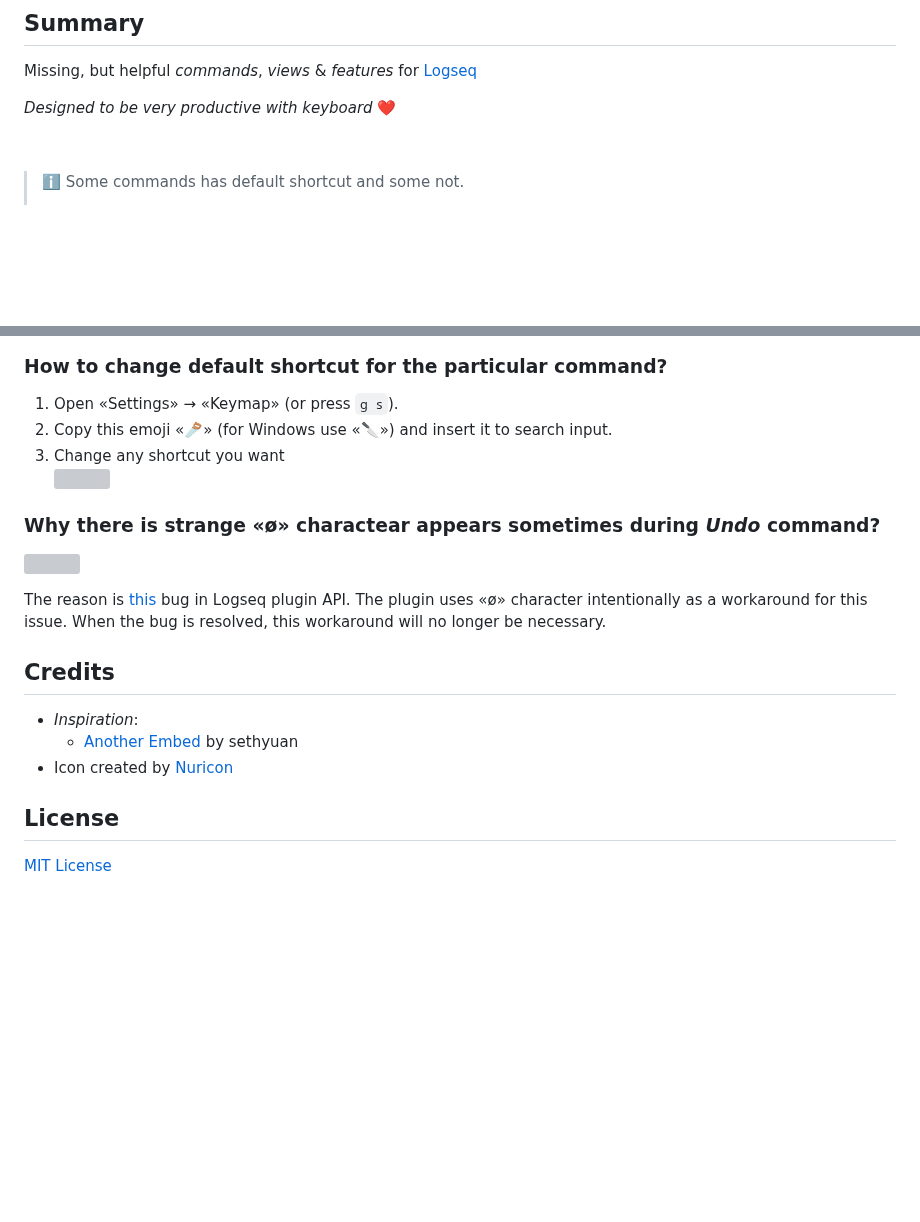
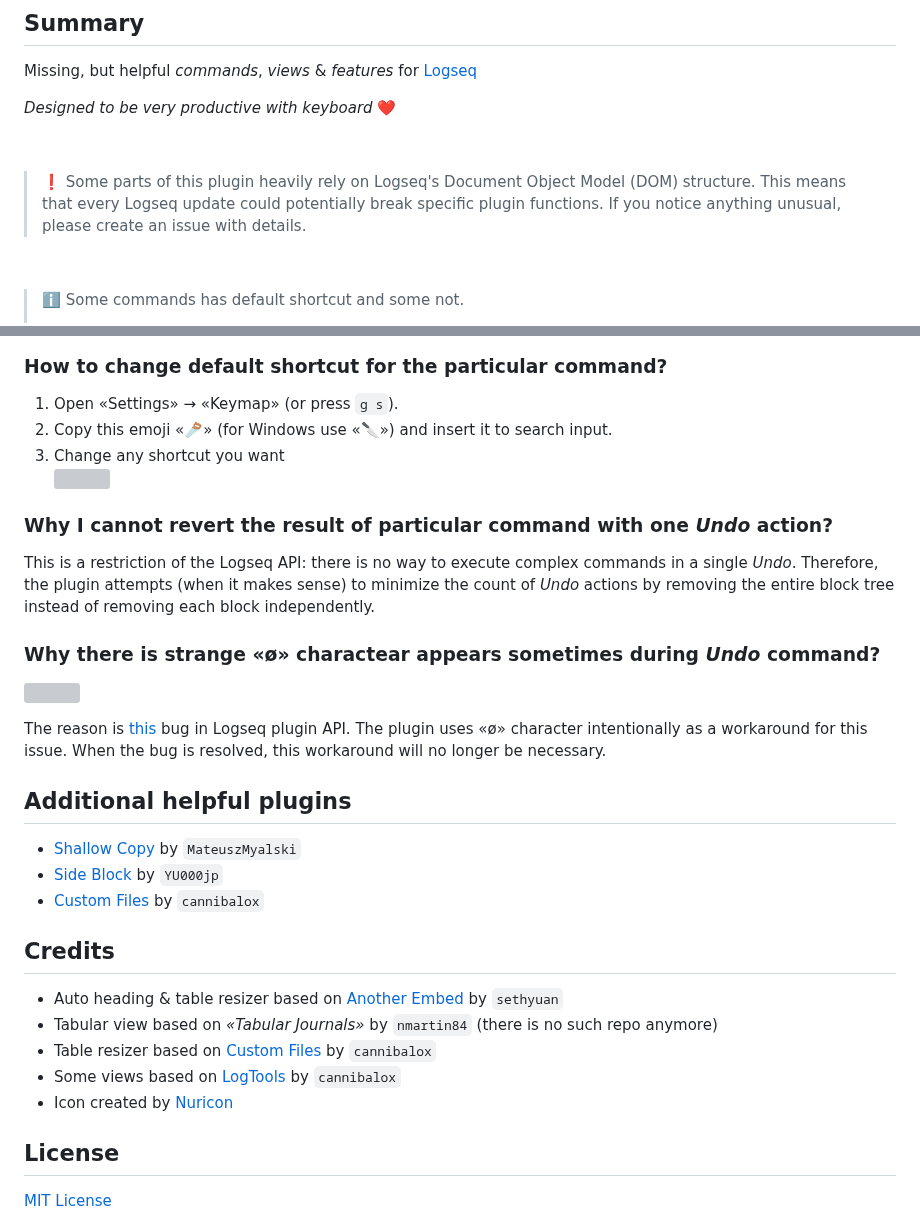
Before and after one commit to stdword/logseq13-missing-commands, a Markdown page: README.md, 2 parts joined by grey strips. GitHub-like rendering; blank space fills up the shorter version; grey boxes are pictures that could not be loaded.

Commit message:
docs: Update README.md

```diff
--- a/README.md
+++ b/README.md
@@ -31,7 +31,9 @@ Missing, but helpful _commands_, _views_ & _features_ for [Logseq](https://logse
 
 _Designed to be very productive with keyboard_  ❤️
 
+<p> </p>
 
+> ❗️ Some parts of this plugin heavily rely on Logseq's Document Object Model (DOM) structure. This means that every Logseq update could potentially break specific plugin functions. If you notice anything unusual, please create an issue with details.
 
 <p> </p>
 
@@ -231,6 +233,9 @@ _Designed to be very productive with keyboard_  ❤️
 2. Copy this emoji «🪚» (for Windows use «🔪») and insert it to search input.
 3. Change any shortcut you want <br/><img width="700px" src="https://github.com/stdword/logseq13-missing-commands/assets/1984175/b08bd56b-cac3-4531-8b1b-5444852cb602"/>
 
+### Why I cannot revert the result of particular command with one _Undo_ action?
+This is a restriction of the Logseq API: there is no way to execute complex commands in a single _Undo_. Therefore, the plugin attempts (when it makes sense) to minimize the count of _Undo_ actions by removing the entire block tree instead of removing each block independently.
+
 ### Why there is strange «ø» charactear appears sometimes during _Undo_ command?
 <p><img width="200px" src="https://github.com/stdword/logseq13-missing-commands/assets/1984175/74c428b4-7680-4b3b-bff1-3d32c9357898"/></p>
 
@@ -238,10 +243,20 @@ The reason is [this](https://github.com/logseq/logseq/issues/10729) bug in Logse
 
 
 
+## Additional helpful plugins
+- [Shallow Copy](https://github.com/MateuszMyalski/logseq-plugin-shallow-copy) by `MateuszMyalski`
+- [Side Block](https://github.com/YU000jp/logseq-plugin-side-block) by `YU000jp`
+- [Custom Files](https://github.com/cannibalox/logseq-custom-files) by `cannibalox`
+
+
+
 ## Credits
-- *Inspiration*:
-  - [Another Embed](https://github.com/sethyuan/logseq-plugin-another-embed) by sethyuan
+- Auto heading & table resizer based on [Another Embed](https://github.com/sethyuan/logseq-plugin-another-embed) by `sethyuan`
+- Tabular view based on _«Tabular Journals»_ by `nmartin84` (there is no such repo anymore)
+- Table resizer based on [Custom Files](https://github.com/cannibalox/logseq-custom-files) by `cannibalox`
+- Some views based on [LogTools](https://github.com/cannibalox/logtools) by `cannibalox`
 - Icon created by <a href="https://www.flaticon.com/free-icon/hand-saw_10476972" title="Flaticon">Nuricon</a>
+
 
 
 ## License
```
